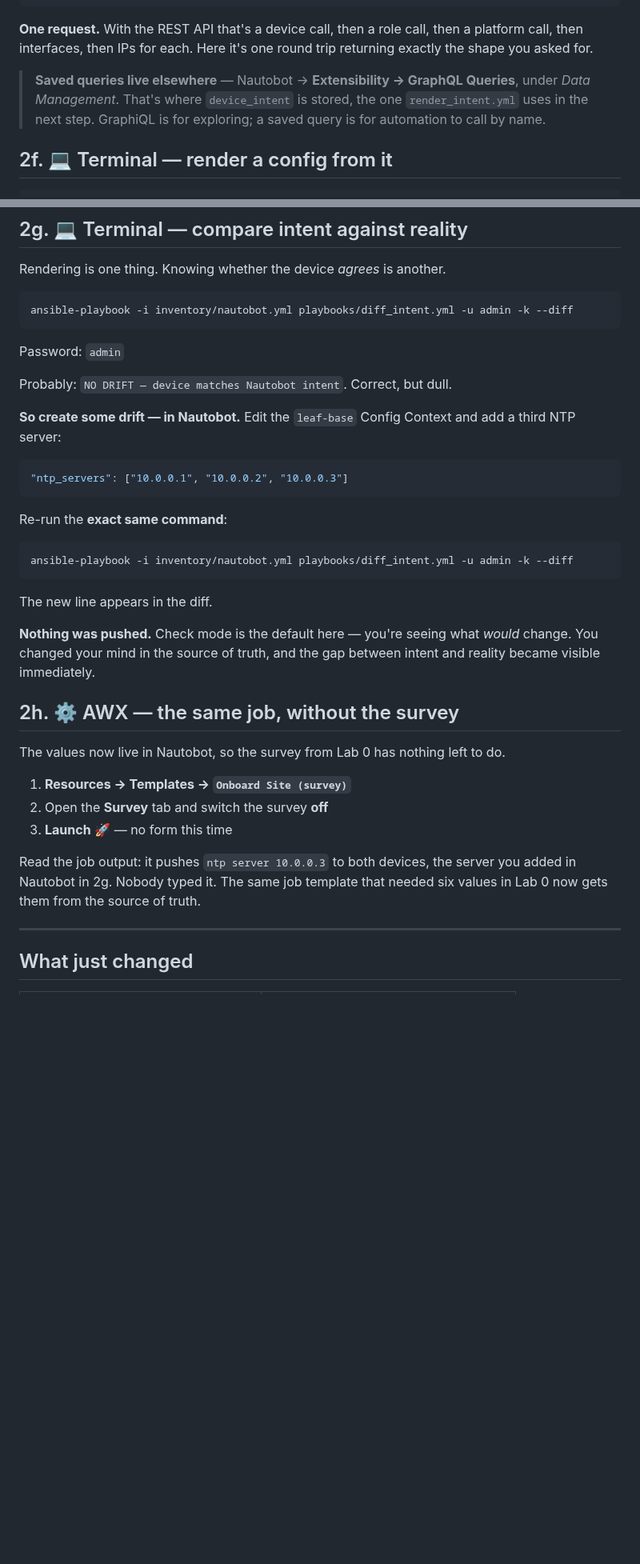
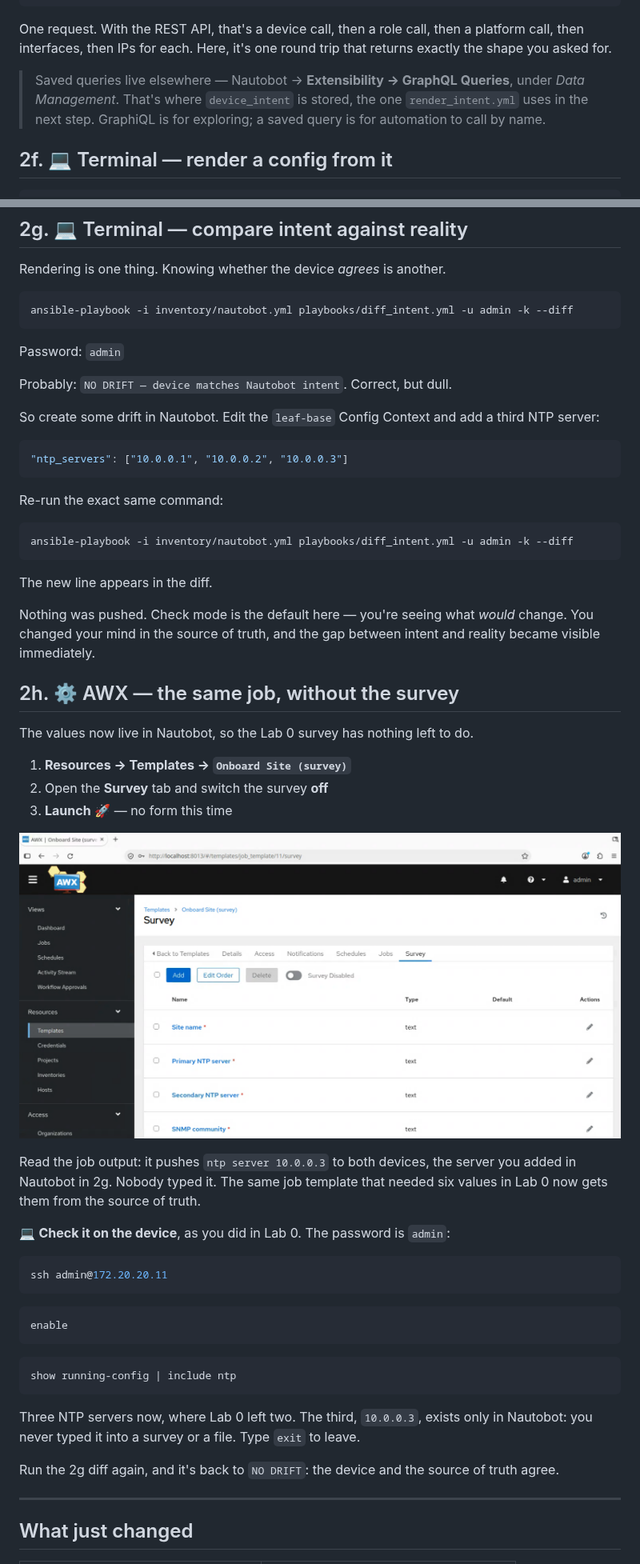
Before and after one commit to networktocode/nautobot-ansible-workshop-guide, a Markdown page: lab2-intent.md, 2 parts joined by grey strips. Shown at 80% size. Drawn GitHub-style; pictures changed too: assets/b91620e16f1117c01ad86cc930d34711b67eab86199718641467cd1af8a17492.png (added); blank space fills up the shorter version.

Commit message:
Update workshop files

````diff
--- a/lab2-intent.md
+++ b/lab2-intent.md
@@ -99,9 +101,9 @@ query {
 }
 ```
 
-**One request.** With the REST API that's a device call, then a role call, then a platform call, then interfaces, then IPs for each. Here it's one round trip returning exactly the shape you asked for.
+One request. With the REST API, that's a device call, then a role call, then a platform call, then interfaces, then IPs for each. Here, it's one round trip that returns exactly the shape you asked for.
 
-> **Saved queries live elsewhere** — Nautobot → **Extensibility → GraphQL Queries**, under *Data Management*. That's where `device_intent` is stored, the one `render_intent.yml` uses in the next step. GraphiQL is for exploring; a saved query is for automation to call by name.
+> Saved queries live elsewhere — Nautobot → **Extensibility → GraphQL Queries**, under *Data Management*. That's where `device_intent` is stored, the one `render_intent.yml` uses in the next step. GraphiQL is for exploring; a saved query is for automation to call by name.
 
 ## 2f. 💻 Terminal — render a config from it
 
@@ -129,13 +131,13 @@ Password: `admin`
 
 Probably: `NO DRIFT — device matches Nautobot intent`. Correct, but dull.
 
-**So create some drift — in Nautobot.** Edit the `leaf-base` Config Context and add a third NTP server:
+So create some drift in Nautobot. Edit the `leaf-base` Config Context and add a third NTP server:
 
 ```json
 "ntp_servers": ["10.0.0.1", "10.0.0.2", "10.0.0.3"]
 ```
 
-Re-run the **exact same command**:
+Re-run the exact same command:
 
 ```bash
 ansible-playbook -i inventory/nautobot.yml playbooks/diff_intent.yml -u admin -k --diff
@@ -143,17 +145,37 @@ ansible-playbook -i inventory/nautobot.yml playbooks/diff_intent.yml -u admin -k
 
 The new line appears in the diff.
 
-**Nothing was pushed.** Check mode is the default here — you're seeing what *would* change. You changed your mind in the source of truth, and the gap between intent and reality became visible immediately.
+Nothing was pushed. Check mode is the default here — you're seeing what *would* change. You changed your mind in the source of truth, and the gap between intent and reality became visible immediately.
 
 ## 2h. ⚙️ AWX — the same job, without the survey
 
-The values now live in Nautobot, so the survey from Lab 0 has nothing left to do.
+The values now live in Nautobot, so the Lab 0 survey has nothing left to do.
 
 1. **Resources → Templates → `Onboard Site (survey)`**
 2. Open the **Survey** tab and switch the survey **off**
 3. **Launch** 🚀 — no form this time
 
+![image.png](assets/b91620e16f1117c01ad86cc930d34711b67eab86199718641467cd1af8a17492.png)
+
 Read the job output: it pushes `ntp server 10.0.0.3` to both devices, the server you added in Nautobot in 2g. Nobody typed it. The same job template that needed six values in Lab 0 now gets them from the source of truth.
+
+💻 **Check it on the device**, as you did in Lab 0. The password is `admin`:
+
+```bash
+ssh admin@172.20.20.11
+```
+
+```
+enable
+```
+
+```
+show running-config | include ntp
+```
+
+Three NTP servers now, where Lab 0 left two. The third, `10.0.0.3`, exists only in Nautobot: you never typed it into a survey or a file. Type `exit` to leave.
+
+Run the 2g diff again, and it's back to `NO DRIFT`: the device and the source of truth agree.
 
 ---
 
````
Also changed, not shown: other parts of lab2-intent.md (+7 -5 lines), 1 other file.
